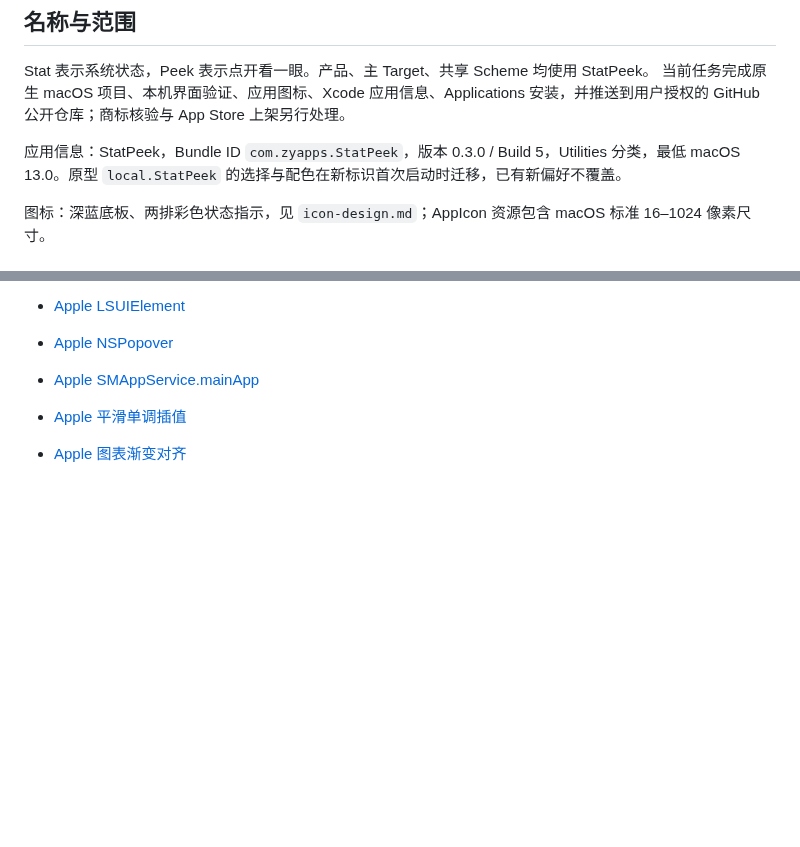
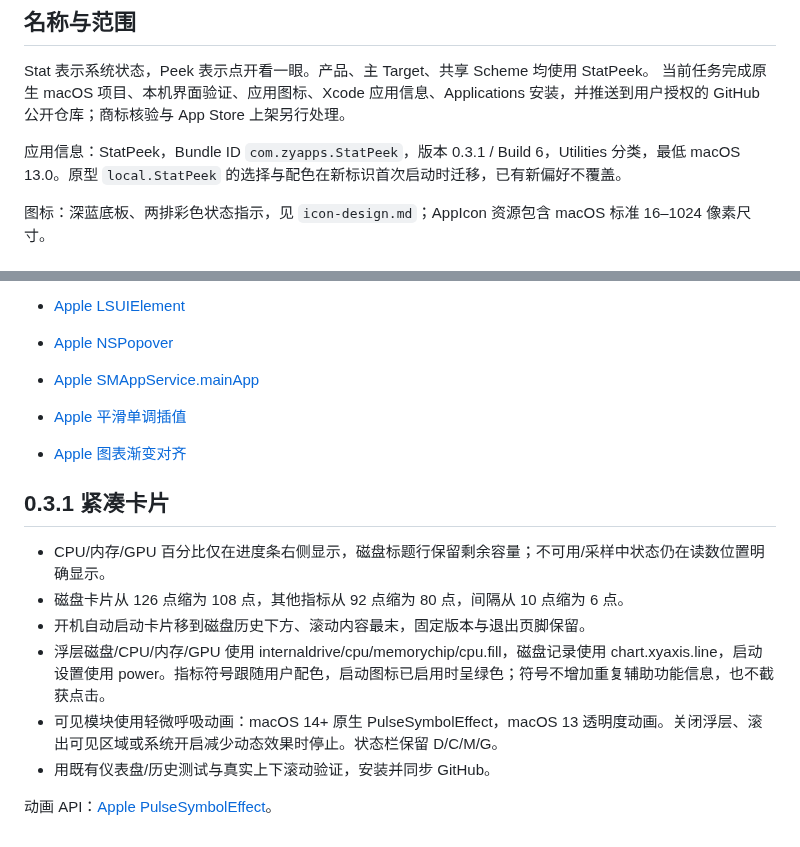
Before and after one commit to Horse888/StatPeek, a Markdown page: docs/SPEC.md, 2 parts joined by grey strips. GitHub-like rendering; blank space fills up the shorter version.

```diff
--- a/docs/SPEC.md
+++ b/docs/SPEC.md
@@ -5,7 +5,7 @@
 Stat 表示系统状态，Peek 表示点开看一眼。产品、主 Target、共享 Scheme 均使用 StatPeek。
 当前任务完成原生 macOS 项目、本机界面验证、应用图标、Xcode 应用信息、Applications 安装，并推送到用户授权的 GitHub 公开仓库；商标核验与 App Store 上架另行处理。
 
-应用信息：StatPeek，Bundle ID `com.zyapps.StatPeek`，版本 0.3.0 / Build 5，Utilities 分类，最低 macOS 13.0。原型 `local.StatPeek` 的选择与配色在新标识首次启动时迁移，已有新偏好不覆盖。
+应用信息：StatPeek，Bundle ID `com.zyapps.StatPeek`，版本 0.3.1 / Build 6，Utilities 分类，最低 macOS 13.0。原型 `local.StatPeek` 的选择与配色在新标识首次启动时迁移，已有新偏好不覆盖。
 
 图标：深蓝底板、两排彩色状态指示，见 `icon-design.md`；AppIcon 资源包含 macOS 标准 16–1024 像素尺寸。
 
@@ -98,3 +98,14 @@ Stat 表示系统状态，Peek 表示点开看一眼。产品、主 Target、共
 
 - [Apple 平滑单调插值](https://developer.apple.com/documentation/charts/interpolationmethod/monotone)
 - [Apple 图表渐变对齐](https://developer.apple.com/documentation/charts/chartcontent/alignsmarkstyleswithplotarea%28_%3A%29)
+
+## 0.3.1 紧凑卡片
+
+- CPU/内存/GPU 百分比仅在进度条右侧显示，磁盘标题行保留剩余容量；不可用/采样中状态仍在读数位置明确显示。
+- 磁盘卡片从 126 点缩为 108 点，其他指标从 92 点缩为 80 点，间隔从 10 点缩为 6 点。
+- 开机自动启动卡片移到磁盘历史下方、滚动内容最末，固定版本与退出页脚保留。
+- 浮层磁盘/CPU/内存/GPU 使用 internaldrive/cpu/memorychip/cpu.fill，磁盘记录使用 chart.xyaxis.line，启动设置使用 power。指标符号跟随用户配色，启动图标已启用时呈绿色；符号不增加重复辅助功能信息，也不截获点击。
+- 可见模块使用轻微呼吸动画：macOS 14+ 原生 PulseSymbolEffect，macOS 13 透明度动画。关闭浮层、滚出可见区域或系统开启减少动态效果时停止。状态栏保留 D/C/M/G。
+- 用既有仪表盘/历史测试与真实上下滚动验证，安装并同步 GitHub。
+
+动画 API：[Apple PulseSymbolEffect](https://developer.apple.com/documentation/symbols/pulsesymboleffect)。
```
Also changed, not shown: README.md (+4 -3 lines), docs/VALIDATION.md (+13 -0 lines), docs/assets/disk-history.png, docs/assets/popover.png, 5 other files.
